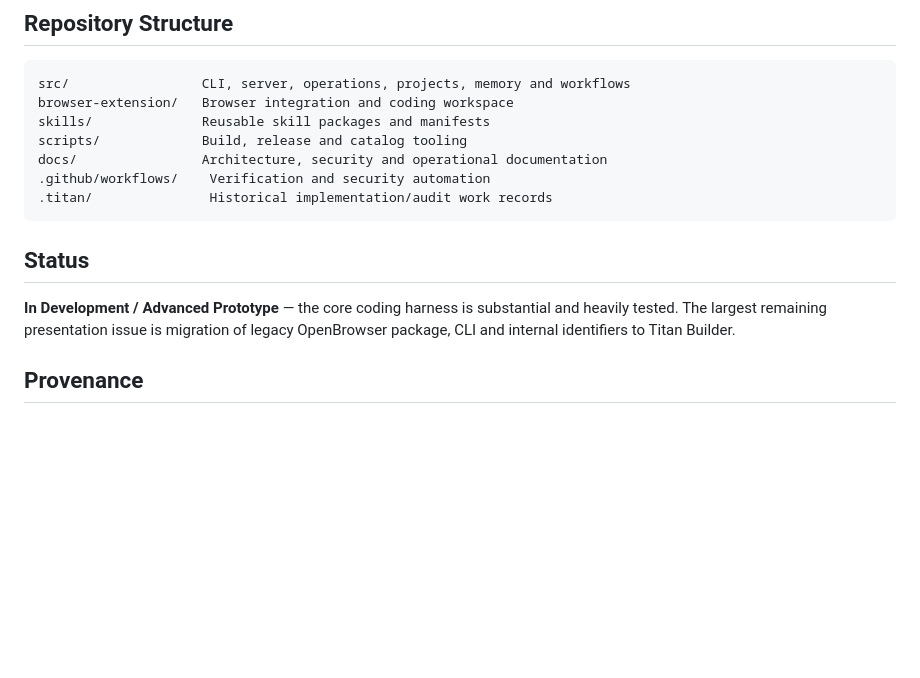
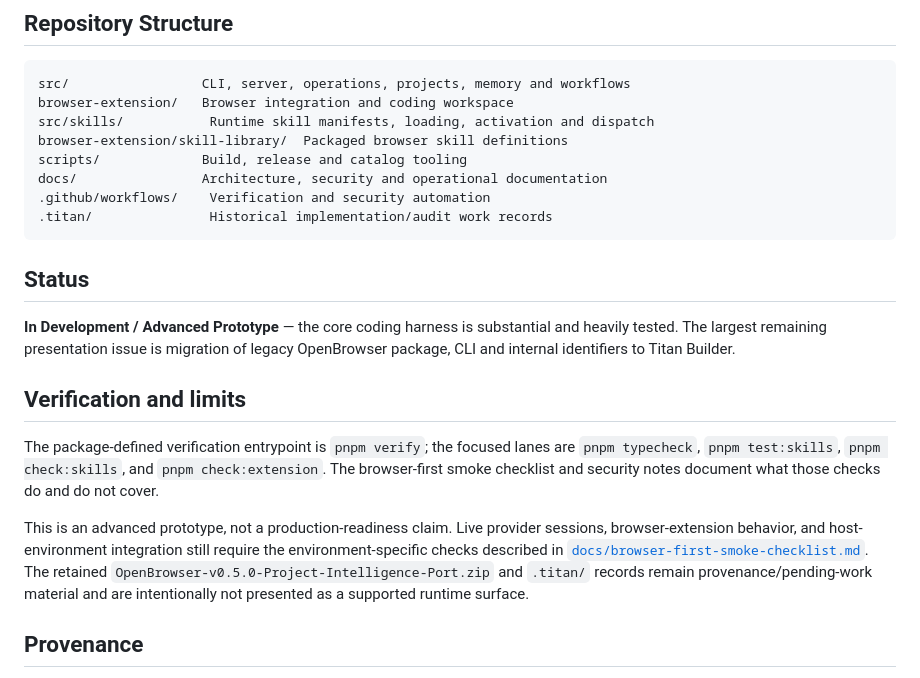
Before and after one commit to Masterleeaus/Titan-Builder, a Markdown page: README.md, the part around the change. Rendered like a GitHub page; blank space fills up the shorter version.

Commit message:
Titan-Builder portfolio documentation
Merge verified portfolio-readiness changes

````diff
--- a/README.md
+++ b/README.md
@@ -121,7 +121,8 @@ Until the remaining executable identifiers are migrated, the built CLI is invoke
 ```text
 src/                 CLI, server, operations, projects, memory and workflows
 browser-extension/   Browser integration and coding workspace
-skills/              Reusable skill packages and manifests
+src/skills/           Runtime skill manifests, loading, activation and dispatch
+browser-extension/skill-library/  Packaged browser skill definitions
 scripts/             Build, release and catalog tooling
 docs/                Architecture, security and operational documentation
 .github/workflows/    Verification and security automation
@@ -131,6 +132,12 @@ docs/                Architecture, security and operational documentation
 ## Status
 
 **In Development / Advanced Prototype** — the core coding harness is substantial and heavily tested. The largest remaining presentation issue is migration of legacy OpenBrowser package, CLI and internal identifiers to Titan Builder.
+
+## Verification and limits
+
+The package-defined verification entrypoint is `pnpm verify`; the focused lanes are `pnpm typecheck`, `pnpm test:skills`, `pnpm check:skills`, and `pnpm check:extension`. The browser-first smoke checklist and security notes document what those checks do and do not cover.
+
+This is an advanced prototype, not a production-readiness claim. Live provider sessions, browser-extension behavior, and host-environment integration still require the environment-specific checks described in [`docs/browser-first-smoke-checklist.md`](docs/browser-first-smoke-checklist.md). The retained `OpenBrowser-v0.5.0-Project-Intelligence-Port.zip` and `.titan/` records remain provenance/pending-work material and are intentionally not presented as a supported runtime surface.
 
 ## Provenance
 
````
